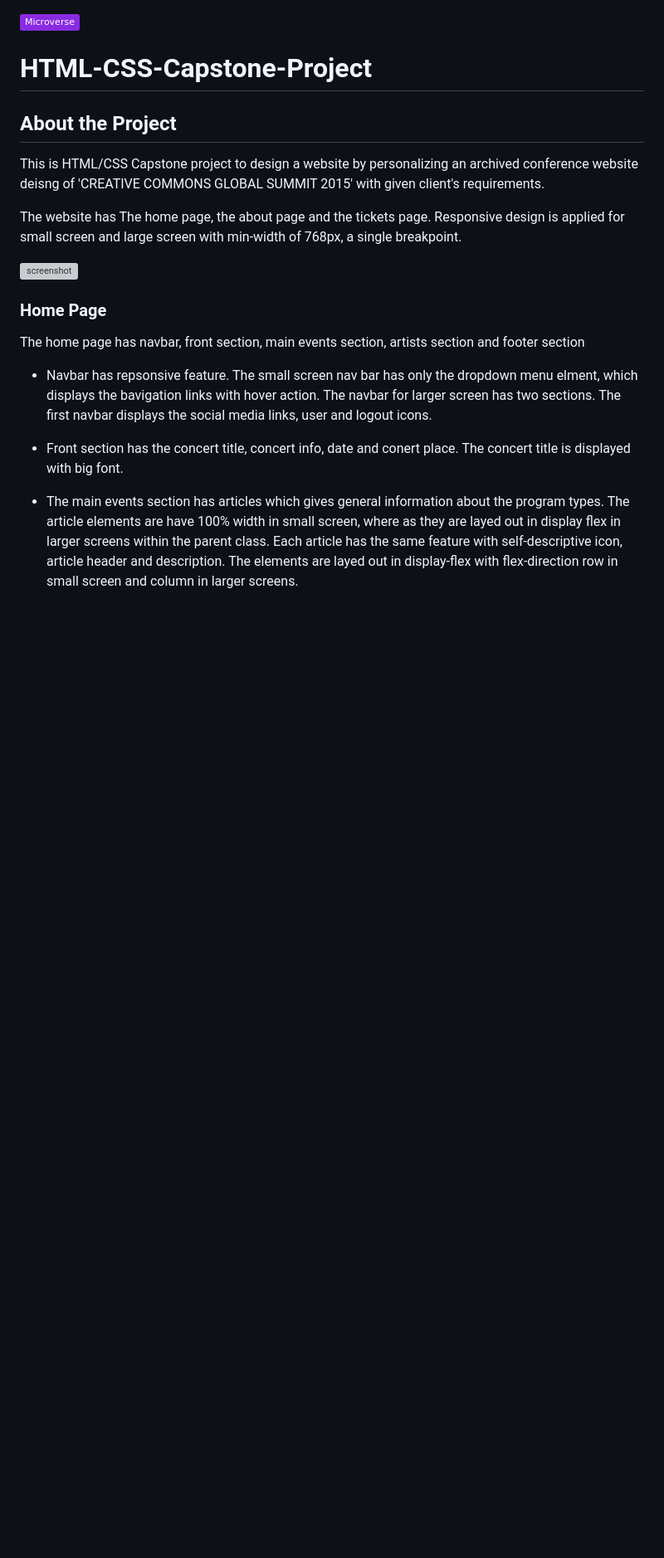
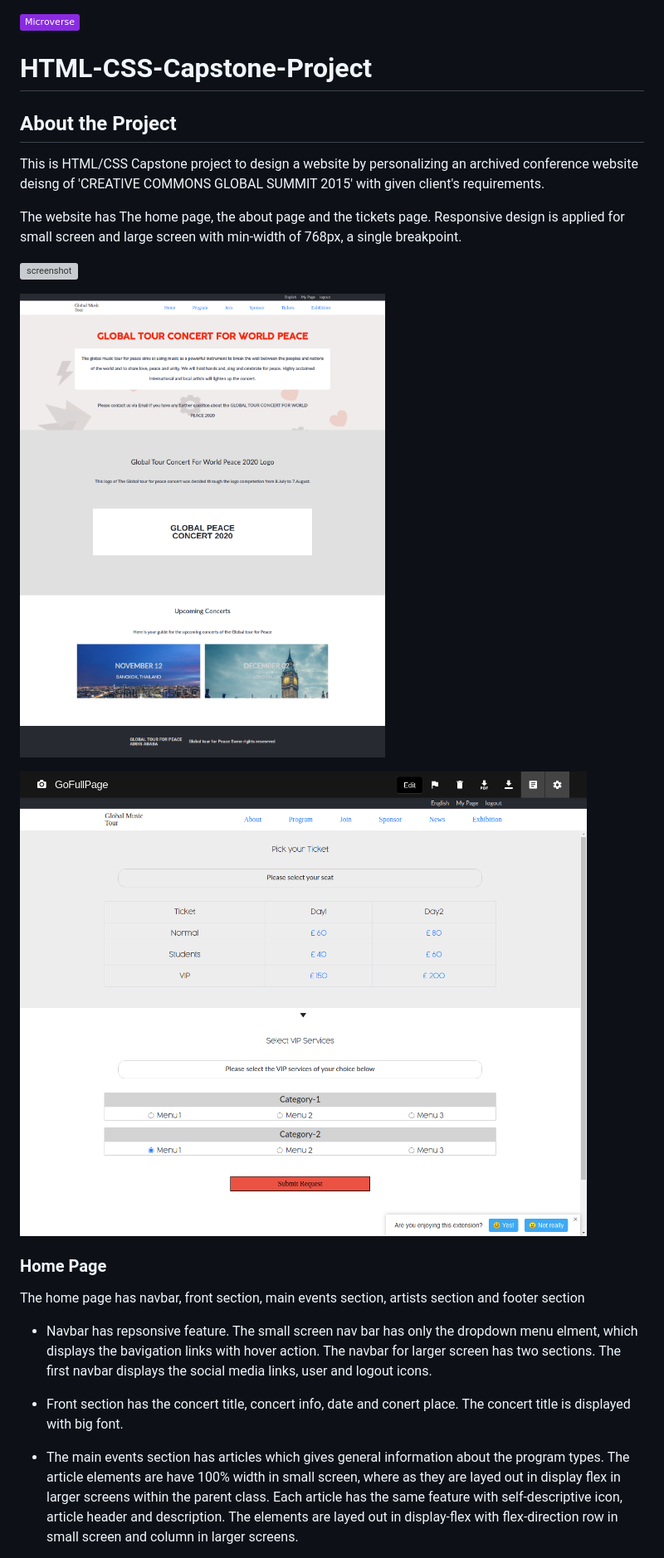
Before and after one commit to henatan99/HTML-CSS-Capstone-Project, a Markdown page: README.md, the part around the change. Shown: that part at 83% size. GitHub-like rendering; pictures changed too: assets/images/screencapture-chrome-extension-fdpohaocaechififmbbbbbknoalclacl-capture-html-2020-11-02-15_01_20.png (added), assets/images/screencapture-henatan99-github-io-HTML-CSS-Capstone-Project-about-html-2020-11-02-14_59_59.png (added); badges without logos; blank space fills up the shorter version; grey boxes are pictures that could not be loaded.

```diff
--- a/README.md
+++ b/README.md
@@ -9,6 +9,9 @@ The website has The home page, the about page and the tickets page. Responsive d
 
 ![screenshot](assets/images/screencapture-henatan99-github-io-HTML-CSS-Capstone-Project-2020-11-02-14_06_12.png)
 
+![screenshot](assets/images/screencapture-henatan99-github-io-HTML-CSS-Capstone-Project-about-html-2020-11-02-14_59_59.png)
+
+![screenshot](assets/images/screencapture-chrome-extension-fdpohaocaechififmbbbbbknoalclacl-capture-html-2020-11-02-15_01_20.png)
 
 ### Home Page
 The home page has navbar, front section, main events section, artists section and footer section
```
Also changed, not shown: 10 other files.
